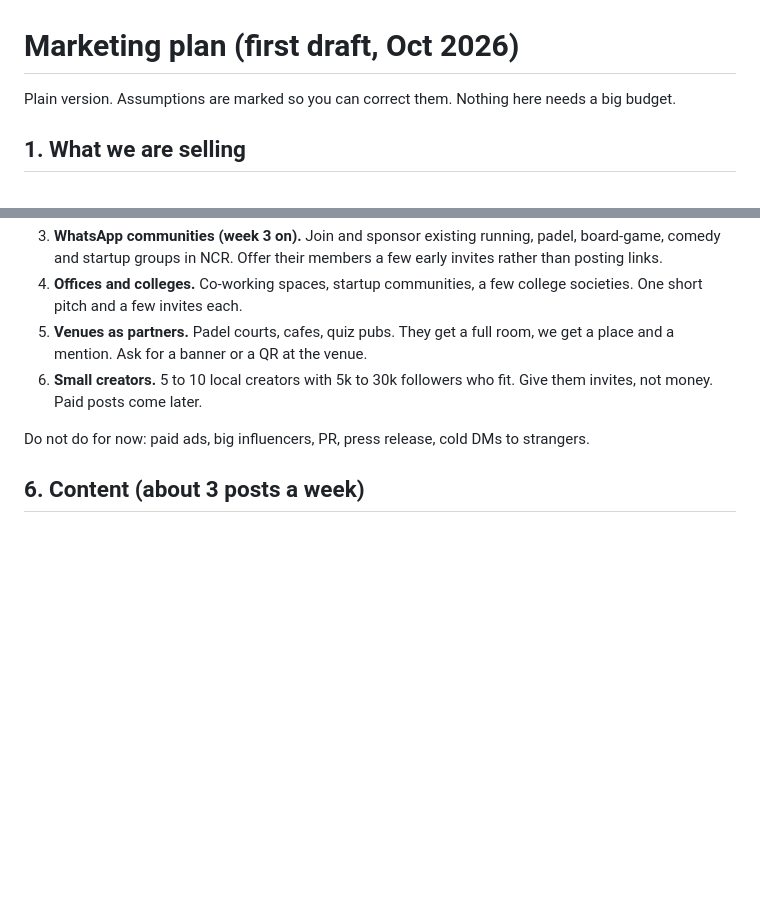
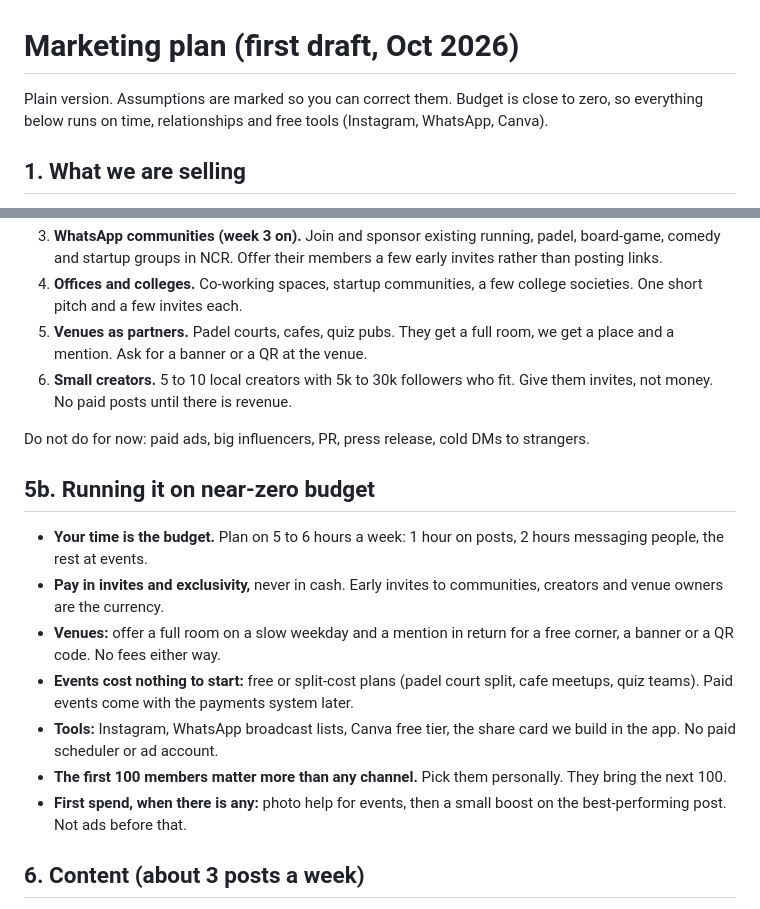
Before and after one commit to manitagarwal/the-circle-waitlist, a Markdown page: docs/marketing-plan.md, 2 parts joined by grey strips. Drawn GitHub-style; blank space fills up the shorter version.

Commit message:
Docs: marketing plan for a near-zero budget
Co-Authored-By: Claude Sonnet 5.5 <noreply@anthropic.com>
Claude-Session: https://claude.ai/code/session_011qhsNscoZv5V6zPiRs72iq

```diff
--- a/docs/marketing-plan.md
+++ b/docs/marketing-plan.md
@@ -1,6 +1,6 @@
 # Marketing plan (first draft, Oct 2026)
 
-Plain version. Assumptions are marked so you can correct them. Nothing here needs a big budget.
+Plain version. Assumptions are marked so you can correct them. Budget is close to zero, so everything below runs on time, relationships and free tools (Instagram, WhatsApp, Canva).
 
 ## 1. What we are selling
 A private group of people aged about 21 to 28 in Delhi NCR who actually show up. You plan things together (padel, cafes, quizzes, treks, events), you can see how reliable people are, and you only get in by being picked.
@@ -42,9 +42,18 @@ Ranked by what is cheap and likely to work for this crowd.
 3. **WhatsApp communities (week 3 on).** Join and sponsor existing running, padel, board-game, comedy and startup groups in NCR. Offer their members a few early invites rather than posting links.
 4. **Offices and colleges.** Co-working spaces, startup communities, a few college societies. One short pitch and a few invites each.
 5. **Venues as partners.** Padel courts, cafes, quiz pubs. They get a full room, we get a place and a mention. Ask for a banner or a QR at the venue.
-6. **Small creators.** 5 to 10 local creators with 5k to 30k followers who fit. Give them invites, not money. Paid posts come later.
+6. **Small creators.** 5 to 10 local creators with 5k to 30k followers who fit. Give them invites, not money. No paid posts until there is revenue.
 
 Do not do for now: paid ads, big influencers, PR, press release, cold DMs to strangers.
+
+## 5b. Running it on near-zero budget
+- **Your time is the budget.** Plan on 5 to 6 hours a week: 1 hour on posts, 2 hours messaging people, the rest at events.
+- **Pay in invites and exclusivity,** never in cash. Early invites to communities, creators and venue owners are the currency.
+- **Venues:** offer a full room on a slow weekday and a mention in return for a free corner, a banner or a QR code. No fees either way.
+- **Events cost nothing to start:** free or split-cost plans (padel court split, cafe meetups, quiz teams). Paid events come with the payments system later.
+- **Tools:** Instagram, WhatsApp broadcast lists, Canva free tier, the share card we build in the app. No paid scheduler or ad account.
+- **The first 100 members matter more than any channel.** Pick them personally. They bring the next 100.
+- **First spend, when there is any:** photo help for events, then a small boost on the best-performing post. Not ads before that.
 
 ## 6. Content (about 3 posts a week)
 - **The queue.** Posts with the live queue number. "433 waiting. 40 in."
```
